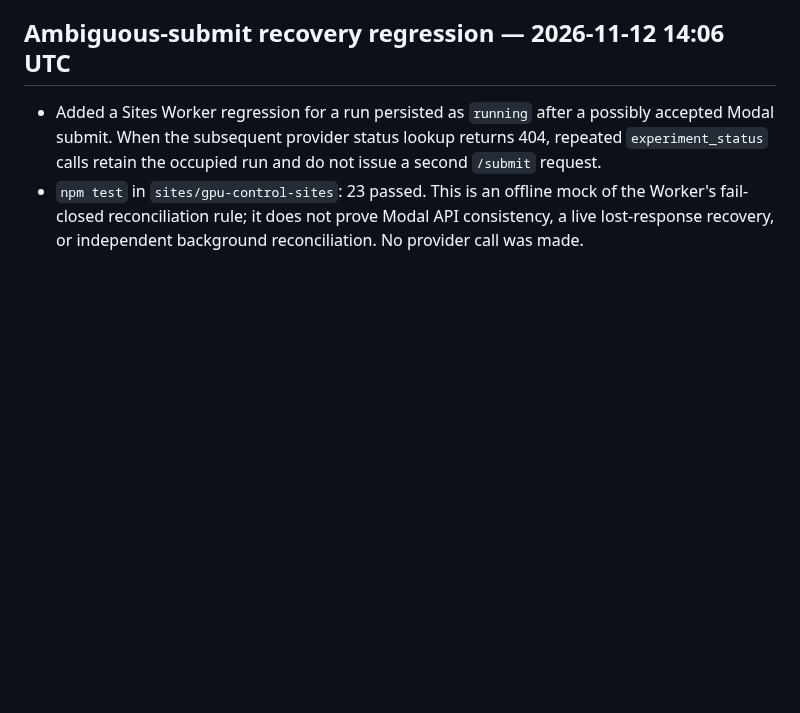
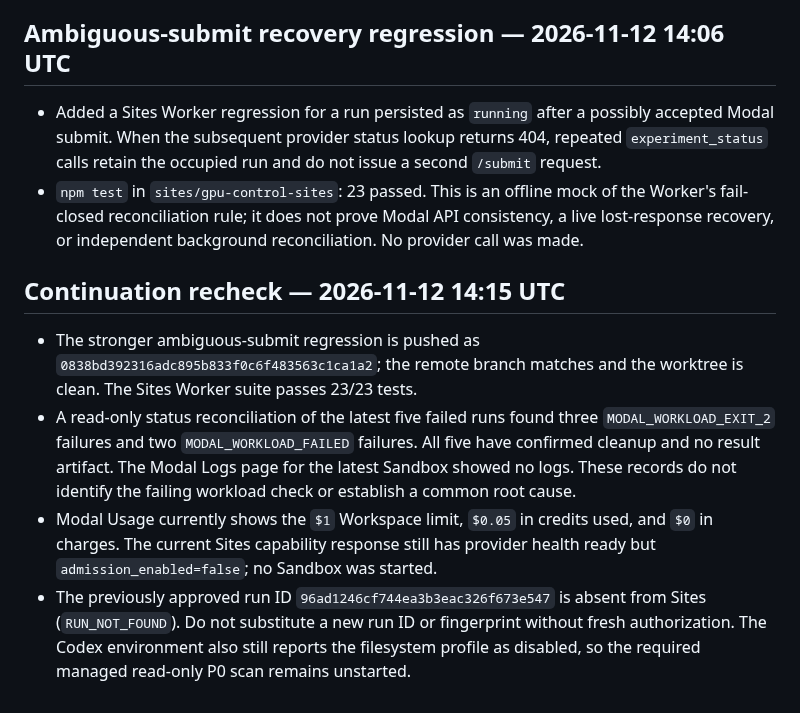
Before and after one commit to Unjuno/gpu-control, a Markdown page: docs/acceptance/2026-11-12-modal-current-budget-and-capability.md, the part around the change. Drawn GitHub-style; blank space fills up the shorter version.

Commit message:
docs: record Modal continuation recheck

```diff
--- a/docs/acceptance/2026-11-12-modal-current-budget-and-capability.md
+++ b/docs/acceptance/2026-11-12-modal-current-budget-and-capability.md
@@ -245,3 +245,22 @@ signed-in Modal dashboard.
   of the Worker's fail-closed reconciliation rule; it does not prove Modal API
   consistency, a live lost-response recovery, or independent background
   reconciliation. No provider call was made.
+
+## Continuation recheck — 2026-11-12 14:15 UTC
+
+- The stronger ambiguous-submit regression is pushed as `0838bd392316adc895b833f0c6f483563c1ca1a2`;
+  the remote branch matches and the worktree is clean. The Sites Worker suite
+  passes 23/23 tests.
+- A read-only status reconciliation of the latest five failed runs found three
+  `MODAL_WORKLOAD_EXIT_2` failures and two `MODAL_WORKLOAD_FAILED` failures.
+  All five have confirmed cleanup and no result artifact. The Modal Logs page
+  for the latest Sandbox showed no logs. These records do not identify the
+  failing workload check or establish a common root cause.
+- Modal Usage currently shows the `$1` Workspace limit, `$0.05` in credits
+  used, and `$0` in charges. The current Sites capability response still has
+  provider health ready but `admission_enabled=false`; no Sandbox was started.
+- The previously approved run ID `96ad1246cf744ea3b3eac326f673e547` is absent
+  from Sites (`RUN_NOT_FOUND`). Do not substitute a new run ID or fingerprint
+  without fresh authorization. The Codex environment also still reports the
+  filesystem profile as disabled, so the required managed read-only P0 scan
+  remains unstarted.
```
